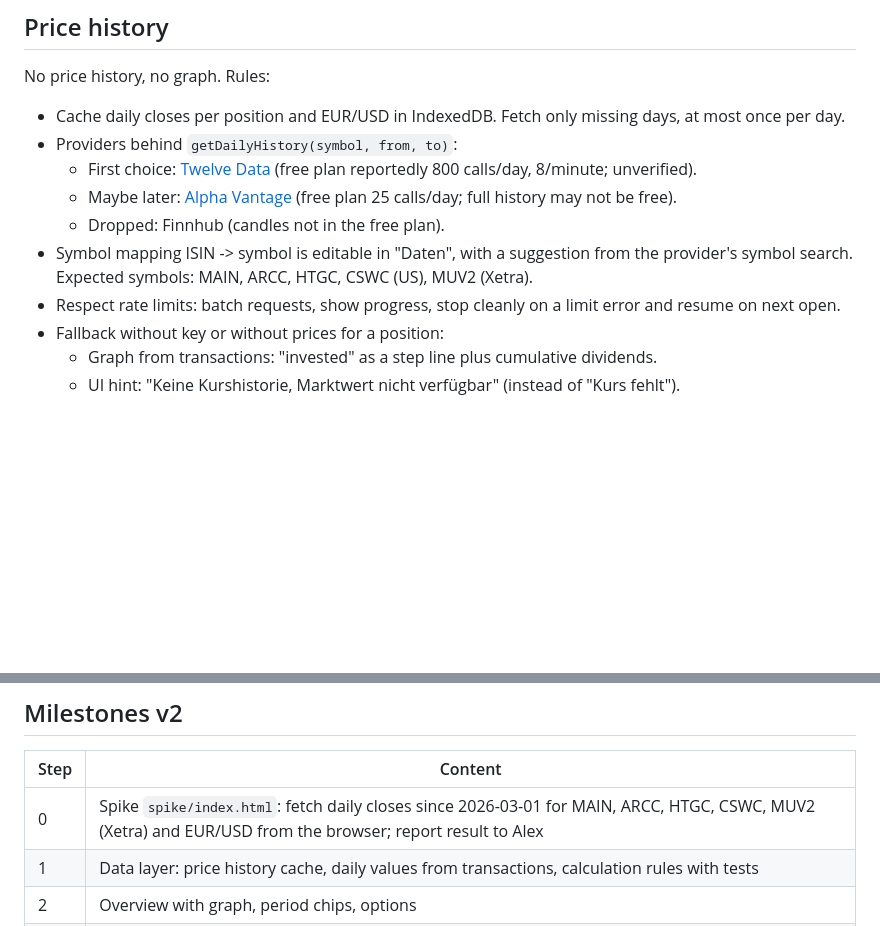
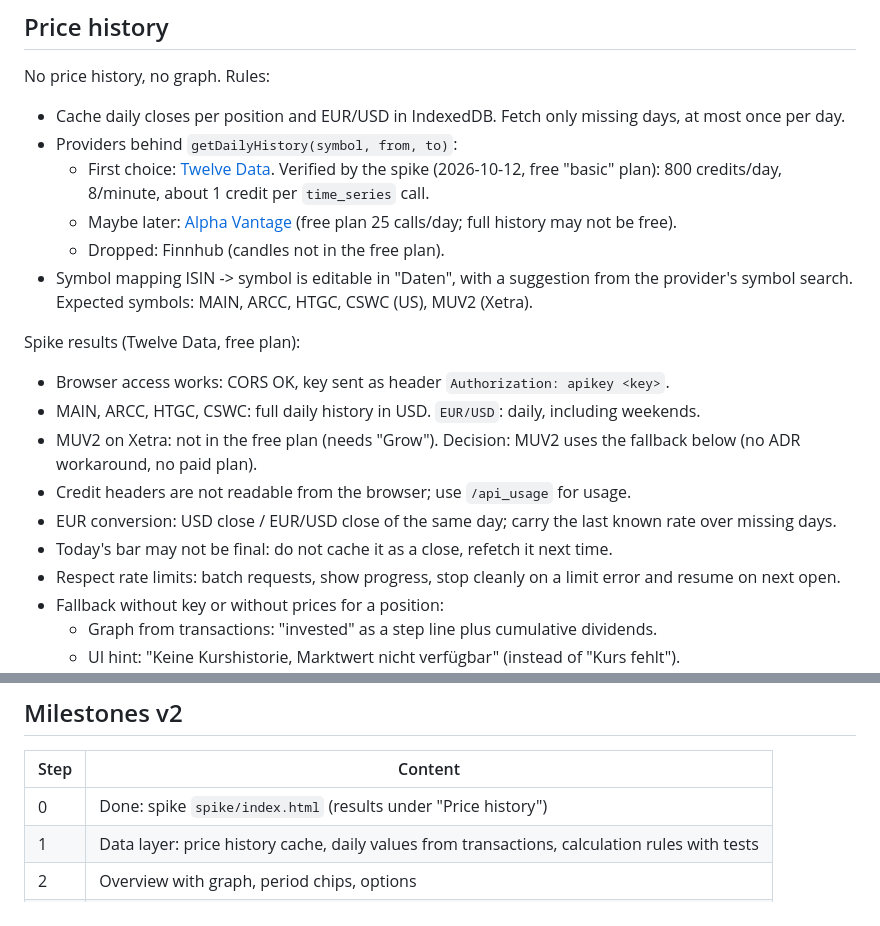
Before and after one commit to zombiegh0st/divlens, a Markdown page: CLAUDE.md, 2 parts joined by grey strips. Rendered like a GitHub page; blank space fills up the shorter version.

Commit message:
Record spike results and MUV2 fallback decision in CLAUDE.md
Co-Authored-By: Claude Opus 5.5 <noreply@anthropic.com>
Claude-Session: https://claude.ai/code/session_01PNfmtmAMdpZEzkwfejfte9

```diff
--- a/CLAUDE.md
+++ b/CLAUDE.md
@@ -108,10 +108,18 @@ Rules:
 No price history, no graph. Rules:
 - Cache daily closes per position and EUR/USD in IndexedDB. Fetch only missing days, at most once per day.
 - Providers behind `getDailyHistory(symbol, from, to)`:
-  - First choice: [Twelve Data](https://twelvedata.com) (free plan reportedly 800 calls/day, 8/minute; unverified).
+  - First choice: [Twelve Data](https://twelvedata.com). Verified by the spike (2026-10-12, free "basic" plan): 800 credits/day, 8/minute, about 1 credit per `time_series` call.
   - Maybe later: [Alpha Vantage](https://www.alphavantage.co) (free plan 25 calls/day; full history may not be free).
   - Dropped: Finnhub (candles not in the free plan).
 - Symbol mapping ISIN -> symbol is editable in "Daten", with a suggestion from the provider's symbol search. Expected symbols: MAIN, ARCC, HTGC, CSWC (US), MUV2 (Xetra).
+
+Spike results (Twelve Data, free plan):
+- Browser access works: CORS OK, key sent as header `Authorization: apikey <key>`.
+- MAIN, ARCC, HTGC, CSWC: full daily history in USD. `EUR/USD`: daily, including weekends.
+- MUV2 on Xetra: not in the free plan (needs "Grow"). Decision: MUV2 uses the fallback below (no ADR workaround, no paid plan).
+- Credit headers are not readable from the browser; use `/api_usage` for usage.
+- EUR conversion: USD close / EUR/USD close of the same day; carry the last known rate over missing days.
+- Today's bar may not be final: do not cache it as a close, refetch it next time.
 - Respect rate limits: batch requests, show progress, stop cleanly on a limit error and resume on next open.
 - Fallback without key or without prices for a position:
   - Graph from transactions: "invested" as a step line plus cumulative dividends.
@@ -174,7 +182,7 @@ spike/            throwaway test pages, not part of the app or the service worke
 
 | Step | Content |
 |---|---|
-| 0 | Spike `spike/index.html`: fetch daily closes since 2026-03-01 for MAIN, ARCC, HTGC, CSWC, MUV2 (Xetra) and EUR/USD from the browser; report result to Alex |
+| 0 | Done: spike `spike/index.html` (results under "Price history") |
 | 1 | Data layer: price history cache, daily values from transactions, calculation rules with tests |
 | 2 | Overview with graph, period chips, options |
 | 3 | Position detail |
```
